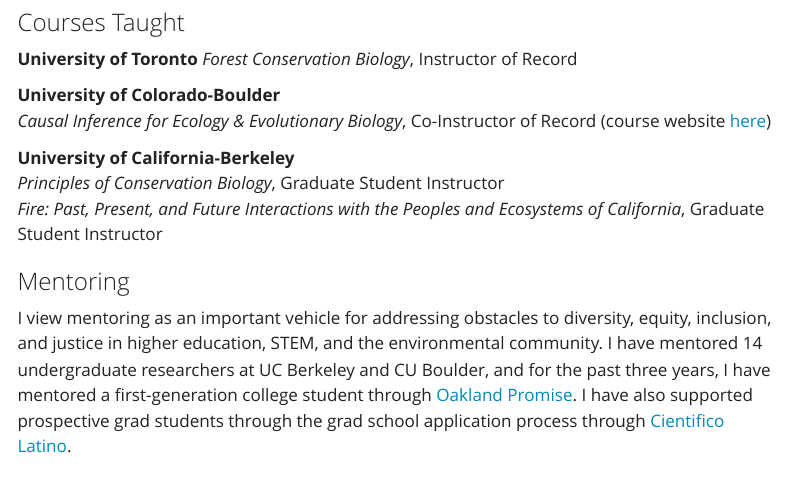
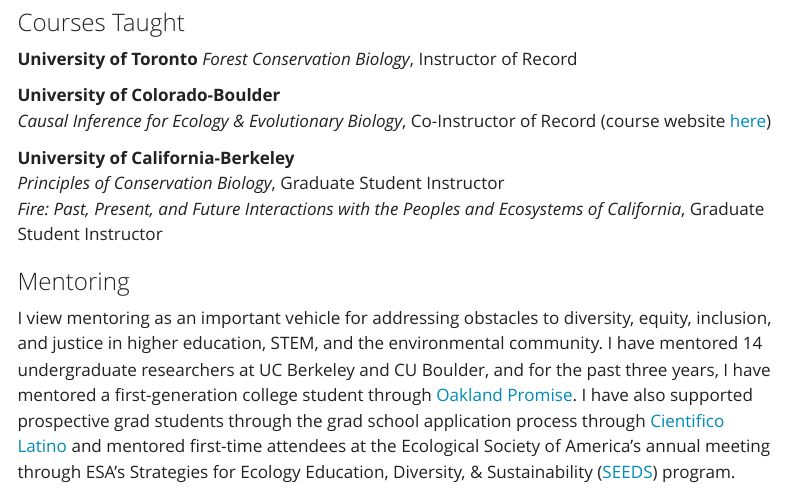
Before and after one commit to katherinesiegel/website, a Quarto document (teaching.qmd): the page in a window 1100 px wide, from 450 px down. Rendered offline with R 4.5, knitr and Pandoc in place of Quarto, with nearby package versions; menus at the side of the page are left out.

Commit message:
add seeds

```diff
--- a/teaching.qmd
+++ b/teaching.qmd
@@ -19,4 +19,4 @@ I strive to create an equitable and inclusive learning environment through guide
 *Fire: Past, Present, and Future Interactions with the Peoples and Ecosystems of California*, Graduate Student Instructor
 
 ### Mentoring
-I view mentoring as an important vehicle for addressing obstacles to diversity, equity, inclusion, and justice in higher education, STEM, and the environmental community. I have mentored 14 undergraduate researchers at UC Berkeley and CU Boulder, and for the past three years, I have mentored a first-generation college student through [Oakland Promise](https://oaklandpromise.org/). I have also supported prospective grad students through the grad school application process through [Cientifico Latino](https://www.cientificolatino.com/).
+I view mentoring as an important vehicle for addressing obstacles to diversity, equity, inclusion, and justice in higher education, STEM, and the environmental community. I have mentored 14 undergraduate researchers at UC Berkeley and CU Boulder, and for the past three years, I have mentored a first-generation college student through [Oakland Promise](https://oaklandpromise.org/). I have also supported prospective grad students through the grad school application process through [Cientifico Latino](https://www.cientificolatino.com/) and mentored first-time attendees at the Ecological Society of America's annual meeting through ESA's Strategies for Ecology Education, Diversity, & Sustainability ([SEEDS](https://www.esa.org/seeds/)) program.
```
Also changed, not shown: docs/search.json, 1 other file.
